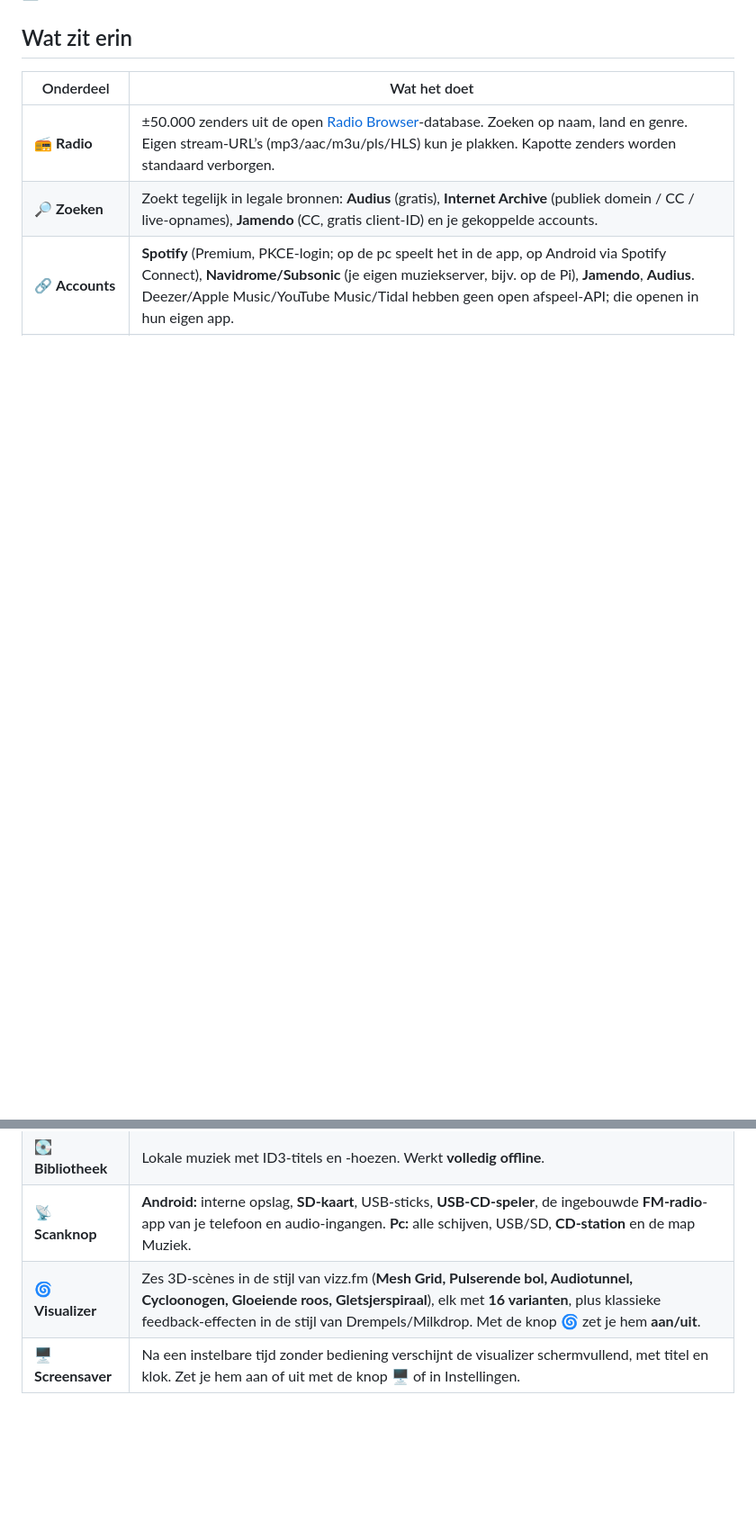
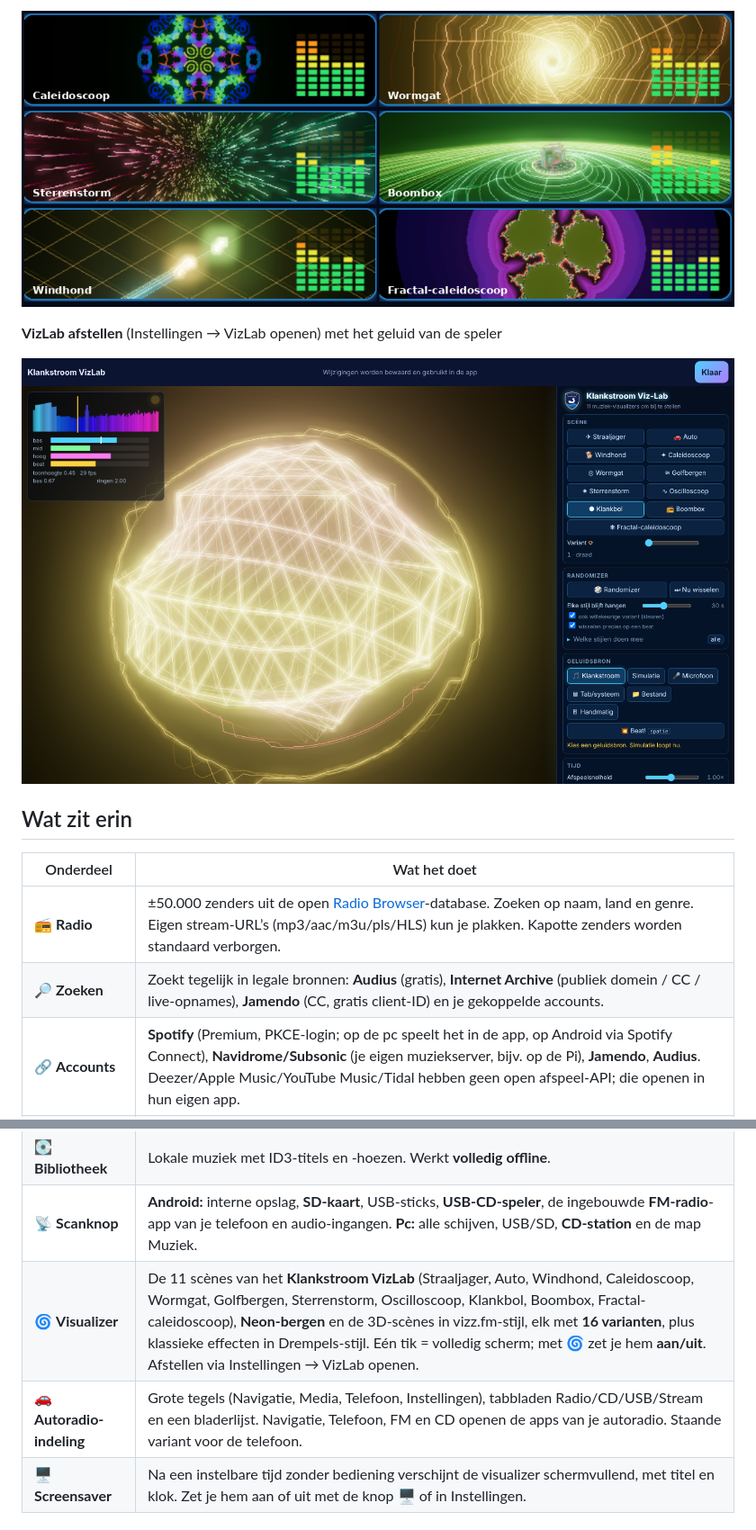
Before and after one commit to Endless1977/MusicPlayer, a Markdown page: README.md, 2 parts joined by grey strips. Shown at 90% size. GitHub-like rendering; pictures changed too: docs/screenshots/visualizers.png (added), docs/screenshots/vizlab.png (added); blank space fills up the shorter version.

Commit message:
Screenshots in de README (autoradio, telefoon, pc, visualizers, VizLab)
Co-Authored-By: Claude Opus 5.5 <noreply@anthropic.com>
Claude-Session: https://claude.ai/code/session_013TWQdFWS4CzHasfjxbeGjn

```diff
--- a/README.md
+++ b/README.md
@@ -12,3 +26,9 @@ Eén app voor **radio**, **legale gratis muziek**, **je eigen (betaalde) account
+![Visualizers](docs/screenshots/visualizers.png)
+
+**VizLab afstellen** (Instellingen → VizLab openen) met het geluid van de speler
+
+![VizLab](docs/screenshots/vizlab.png)
+
 ## Wat zit erin
 
 | Onderdeel | Wat het doet |
@@ -18,7 +38,8 @@ Eén app voor **radio**, **legale gratis muziek**, **je eigen (betaalde) account
 | 🔗 **Accounts** | **Spotify** (Premium, PKCE-login; op de pc speelt het in de app, op Android via Spotify Connect), **Navidrome/Subsonic** (je eigen muziekserver, bijv. op de Pi), **Jamendo**, **Audius**. Deezer/Apple Music/YouTube Music/Tidal hebben geen open afspeel-API; die openen in hun eigen app. |
 | 💽 **Bibliotheek** | Lokale muziek met ID3-titels en -hoezen. Werkt **volledig offline**. |
 | 📡 **Scanknop** | **Android:** interne opslag, **SD-kaart**, USB-sticks, **USB-CD-speler**, de ingebouwde **FM-radio**-app van je telefoon en audio-ingangen. **Pc:** alle schijven, USB/SD, **CD-station** en de map Muziek. |
-| 🌀 **Visualizer** | Zes 3D-scènes in de stijl van vizz.fm (**Mesh Grid, Pulserende bol, Audiotunnel, Cycloonogen, Gloeiende roos, Gletsjerspiraal**), elk met **16 varianten**, plus klassieke feedback-effecten in de stijl van Drempels/Milkdrop. Met de knop 🌀 zet je hem **aan/uit**. |
+| 🌀 **Visualizer** | De 11 scènes van het **Klankstroom VizLab** (Straaljager, Auto, Windhond, Caleidoscoop, Wormgat, Golfbergen, Sterrenstorm, Oscilloscoop, Klankbol, Boombox, Fractal-caleidoscoop), **Neon-bergen** en de 3D-scènes in vizz.fm-stijl, elk met **16 varianten**, plus klassieke effecten in Drempels-stijl. Eén tik = volledig scherm; met 🌀 zet je hem **aan/uit**. Afstellen via Instellingen → VizLab openen. |
+| 🚗 **Autoradio-indeling** | Grote tegels (Navigatie, Media, Telefoon, Instellingen), tabbladen Radio/CD/USB/Stream en een bladerlijst. Navigatie, Telefoon, FM en CD openen de apps van je autoradio. Staande variant voor de telefoon. |
 | 🖥 **Screensaver** | Na een instelbare tijd zonder bediening verschijnt de visualizer schermvullend, met titel en klok. Zet je hem aan of uit met de knop 🖥 of in Instellingen. |
 
 ### Sneltoetsen (pc)
```
Also changed, not shown: other parts of README.md (+14 -0 lines), docs/screenshots/autoradio-radio.png (added), docs/screenshots/autoradio-usb-straaljager.png (added), docs/screenshots/pc.png (added), docs/screenshots/telefoon.png (added).
